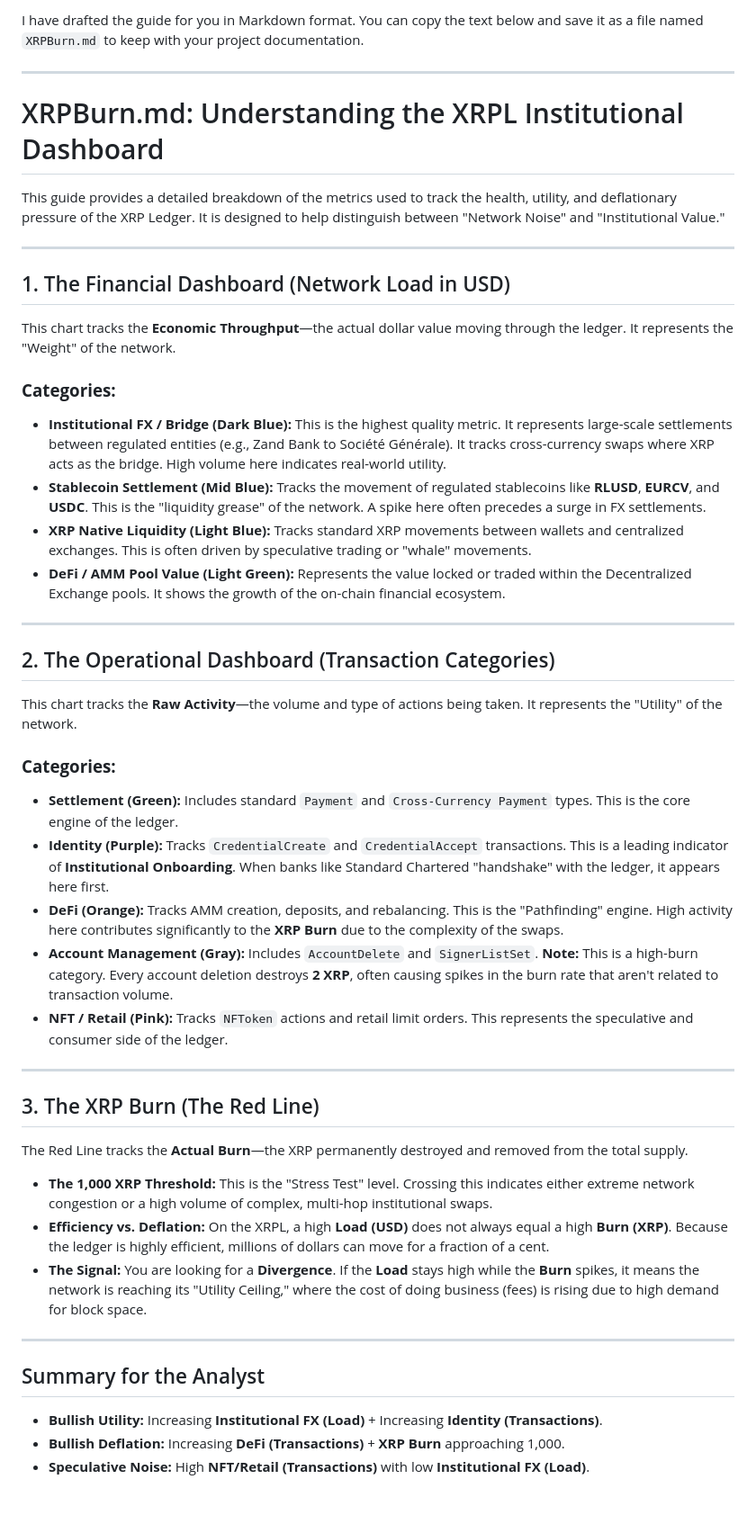
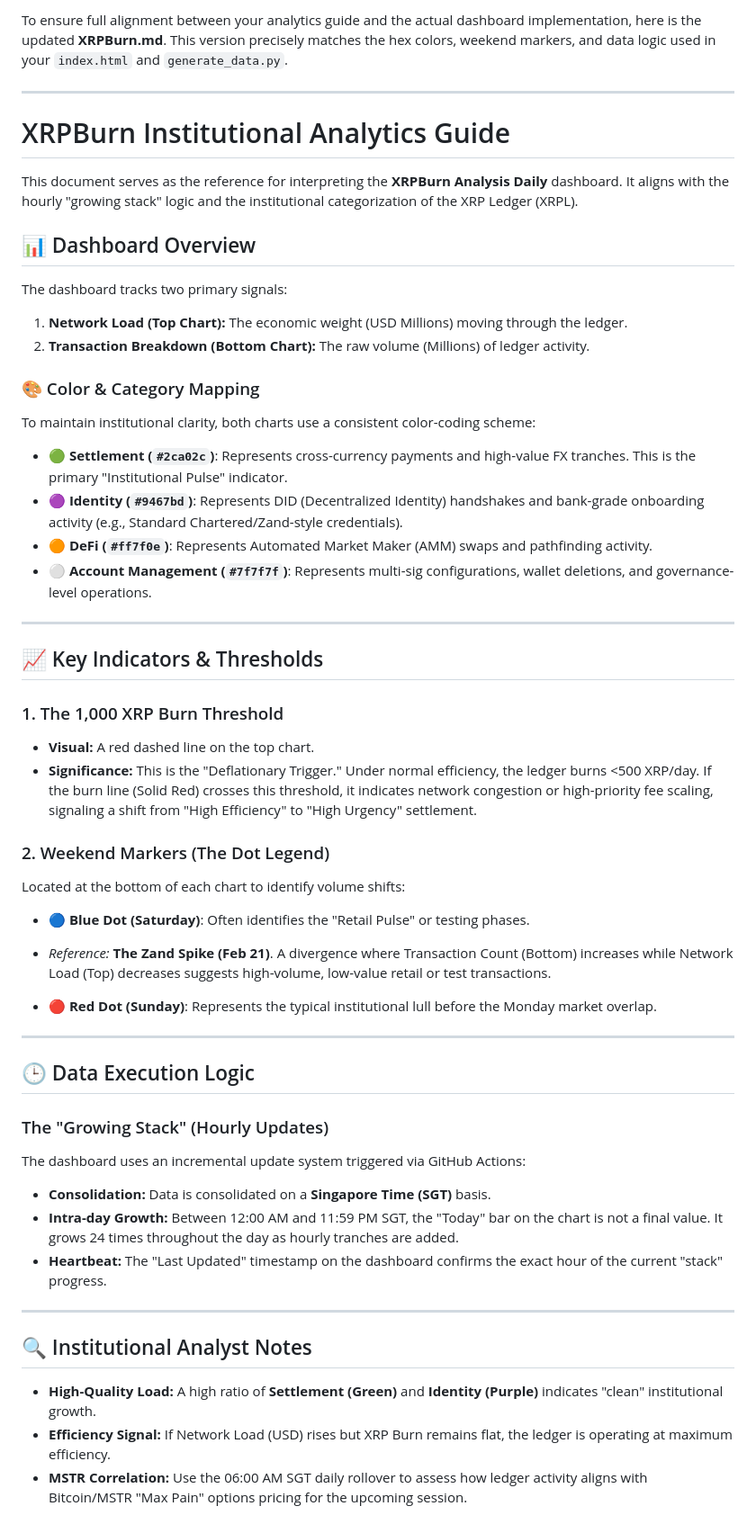
Before and after one commit to pintuwang/XRPBurn, a Markdown page: XRPBurn.md, the part around the change. Shown at 90% size. Drawn GitHub-style.

```diff
--- a/XRPBurn.md
+++ b/XRPBurn.md
@@ -1,52 +1,62 @@
-I have drafted the guide for you in Markdown format. You can copy the text below and save it as a file named `XRPBurn.md` to keep with your project documentation.
+To ensure full alignment between your analytics guide and the actual dashboard implementation, here is the updated **XRPBurn.md**. This version precisely matches the hex colors, weekend markers, and data logic used in your `index.html` and `generate_data.py`.
 
 ---
 
-# XRPBurn.md: Understanding the XRPL Institutional Dashboard
+# XRPBurn Institutional Analytics Guide
 
-This guide provides a detailed breakdown of the metrics used to track the health, utility, and deflationary pressure of the XRP Ledger. It is designed to help distinguish between "Network Noise" and "Institutional Value."
+This document serves as the reference for interpreting the **XRPBurn Analysis Daily** dashboard. It aligns with the hourly "growing stack" logic and the institutional categorization of the XRP Ledger (XRPL).
+
+## 📊 Dashboard Overview
+
+The dashboard tracks two primary signals:
+
+1. **Network Load (Top Chart):** The economic weight (USD Millions) moving through the ledger.
+2. **Transaction Breakdown (Bottom Chart):** The raw volume (Millions) of ledger activity.
+
+### 🎨 Color & Category Mapping
+
+To maintain institutional clarity, both charts use a consistent color-coding scheme:
+
+* 🟢 **Settlement (`#2ca02c`)**: Represents cross-currency payments and high-value FX tranches. This is the primary "Institutional Pulse" indicator.
+* 🟣 **Identity (`#9467bd`)**: Represents DID (Decentralized Identity) handshakes and bank-grade onboarding activity (e.g., Standard Chartered/Zand-style credentials).
+* 🟠 **DeFi (`#ff7f0e`)**: Represents Automated Market Maker (AMM) swaps and pathfinding activity.
+* ⚪ **Account Management (`#7f7f7f`)**: Represents multi-sig configurations, wallet deletions, and governance-level operations.
 
 ---
 
-## 1. The Financial Dashboard (Network Load in USD)
+## 📈 Key Indicators & Thresholds
 
-This chart tracks the **Economic Throughput**—the actual dollar value moving through the ledger. It represents the "Weight" of the network.
+### 1. The 1,000 XRP Burn Threshold
 
-### **Categories:**
+* **Visual:** A red dashed line on the top chart.
+* **Significance:** This is the "Deflationary Trigger." Under normal efficiency, the ledger burns <500 XRP/day. If the burn line (Solid Red) crosses this threshold, it indicates network congestion or high-priority fee scaling, signaling a shift from "High Efficiency" to "High Urgency" settlement.
 
-* **Institutional FX / Bridge (Dark Blue):** This is the highest quality metric. It represents large-scale settlements between regulated entities (e.g., Zand Bank to Société Générale). It tracks cross-currency swaps where XRP acts as the bridge. High volume here indicates real-world utility.
-* **Stablecoin Settlement (Mid Blue):** Tracks the movement of regulated stablecoins like **RLUSD**, **EURCV**, and **USDC**. This is the "liquidity grease" of the network. A spike here often precedes a surge in FX settlements.
-* **XRP Native Liquidity (Light Blue):** Tracks standard XRP movements between wallets and centralized exchanges. This is often driven by speculative trading or "whale" movements.
-* **DeFi / AMM Pool Value (Light Green):** Represents the value locked or traded within the Decentralized Exchange pools. It shows the growth of the on-chain financial ecosystem.
+### 2. Weekend Markers (The Dot Legend)
+
+Located at the bottom of each chart to identify volume shifts:
+
+* 🔵 **Blue Dot (Saturday)**: Often identifies the "Retail Pulse" or testing phases.
+* *Reference:* **The Zand Spike (Feb 21)**. A divergence where Transaction Count (Bottom) increases while Network Load (Top) decreases suggests high-volume, low-value retail or test transactions.
+
+
+* 🔴 **Red Dot (Sunday)**: Represents the typical institutional lull before the Monday market overlap.
 
 ---
 
-## 2. The Operational Dashboard (Transaction Categories)
+## 🕒 Data Execution Logic
 
-This chart tracks the **Raw Activity**—the volume and type of actions being taken. It represents the "Utility" of the network.
+### The "Growing Stack" (Hourly Updates)
 
-### **Categories:**
+The dashboard uses an incremental update system triggered via GitHub Actions:
 
-* **Settlement (Green):** Includes standard `Payment` and `Cross-Currency Payment` types. This is the core engine of the ledger.
-* **Identity (Purple):** Tracks `CredentialCreate` and `CredentialAccept` transactions. This is a leading indicator of **Institutional Onboarding**. When banks like Standard Chartered "handshake" with the ledger, it appears here first.
-* **DeFi (Orange):** Tracks AMM creation, deposits, and rebalancing. This is the "Pathfinding" engine. High activity here contributes significantly to the **XRP Burn** due to the complexity of the swaps.
-* **Account Management (Gray):** Includes `AccountDelete` and `SignerListSet`. **Note:** This is a high-burn category. Every account deletion destroys **2 XRP**, often causing spikes in the burn rate that aren't related to transaction volume.
-* **NFT / Retail (Pink):** Tracks `NFToken` actions and retail limit orders. This represents the speculative and consumer side of the ledger.
+* **Consolidation:** Data is consolidated on a **Singapore Time (SGT)** basis.
+* **Intra-day Growth:** Between 12:00 AM and 11:59 PM SGT, the "Today" bar on the chart is not a final value. It grows 24 times throughout the day as hourly tranches are added.
+* **Heartbeat:** The "Last Updated" timestamp on the dashboard confirms the exact hour of the current "stack" progress.
 
 ---
 
-## 3. The XRP Burn (The Red Line)
+## 🔍 Institutional Analyst Notes
 
-The Red Line tracks the **Actual Burn**—the XRP permanently destroyed and removed from the total supply.
-
-* **The 1,000 XRP Threshold:** This is the "Stress Test" level. Crossing this indicates either extreme network congestion or a high volume of complex, multi-hop institutional swaps.
-* **Efficiency vs. Deflation:** On the XRPL, a high **Load (USD)** does not always equal a high **Burn (XRP)**. Because the ledger is highly efficient, millions of dollars can move for a fraction of a cent.
-* **The Signal:** You are looking for a **Divergence**. If the **Load** stays high while the **Burn** spikes, it means the network is reaching its "Utility Ceiling," where the cost of doing business (fees) is rising due to high demand for block space.
-
----
-
-## Summary for the Analyst
-
-* **Bullish Utility:** Increasing **Institutional FX (Load)** + Increasing **Identity (Transactions)**.
-* **Bullish Deflation:** Increasing **DeFi (Transactions)** + **XRP Burn** approaching 1,000.
-* **Speculative Noise:** High **NFT/Retail (Transactions)** with low **Institutional FX (Load)**.
+* **High-Quality Load:** A high ratio of **Settlement (Green)** and **Identity (Purple)** indicates "clean" institutional growth.
+* **Efficiency Signal:** If Network Load (USD) rises but XRP Burn remains flat, the ledger is operating at maximum efficiency.
+* **MSTR Correlation:** Use the 06:00 AM SGT daily rollover to assess how ledger activity aligns with Bitcoin/MSTR "Max Pain" options pricing for the upcoming session.
```
